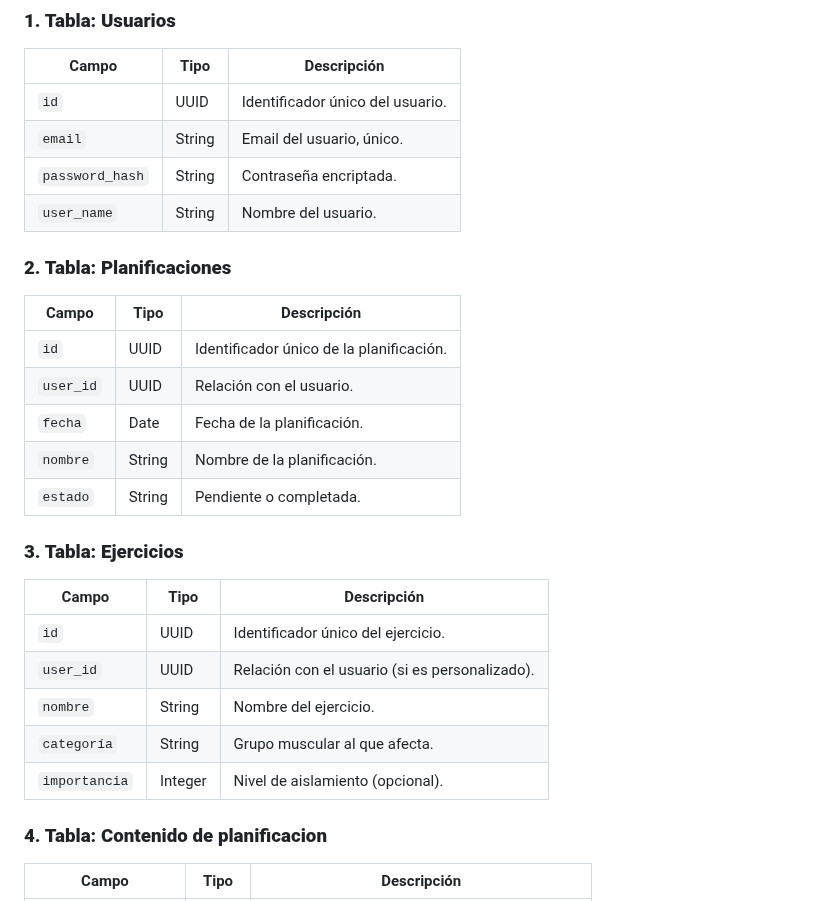
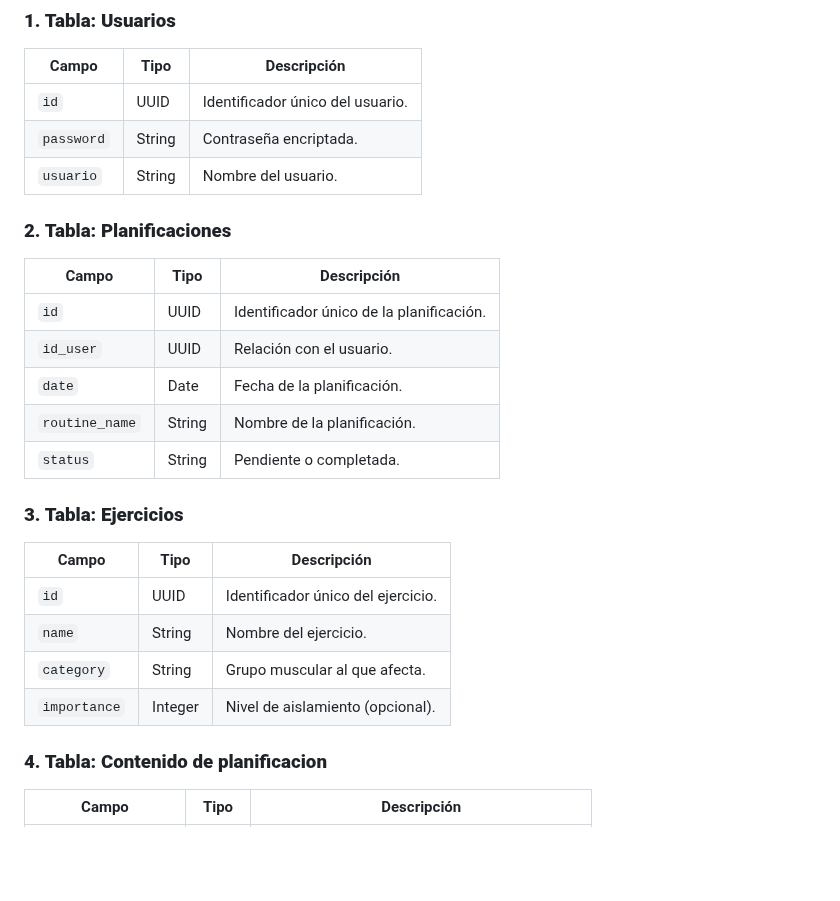
Before and after one commit to WhiterBy1/Gymstats, a Markdown page: README-backend.md, the part around the change. Drawn GitHub-style; blank space fills up the shorter version.

```diff
--- a/README-backend.md
+++ b/README-backend.md
@@ -104,27 +104,25 @@ El backend de Gymstats está construido con FastAPI para gestionar la lógica de
 | Campo           | Tipo          | Descripción                                  |
 |------------------|---------------|----------------------------------------------|
 | `id`            | UUID          | Identificador único del usuario.            |
-| `email`         | String        | Email del usuario, único.                   |
-| `password_hash` | String        | Contraseña encriptada.                      |
-| `user_name`     | String        | Nombre del usuario.                         |
+| `password` | String        | Contraseña encriptada.                      |
+| `usuario`     | String        | Nombre del usuario.                         |
 
 ### **2. Tabla: Planificaciones**
 | Campo           | Tipo          | Descripción                                  |
 |------------------|---------------|----------------------------------------------|
 | `id`            | UUID          | Identificador único de la planificación.    |
-| `user_id`       | UUID          | Relación con el usuario.                    |
-| `fecha`         | Date          | Fecha de la planificación.                  |
-| `nombre`        | String        | Nombre de la planificación.                 |
-| `estado`        | String        | Pendiente o completada.                     |
+| `id_user`       | UUID          | Relación con el usuario.                    |
+| `date`         | Date          | Fecha de la planificación.                  |
+| `routine_name`        | String        | Nombre de la planificación.           |
+| `status`        | String        | Pendiente o completada.                     |
 
 ### **3. Tabla: Ejercicios**
 | Campo           | Tipo          | Descripción                                  |
 |------------------|---------------|----------------------------------------------|
 | `id`            | UUID          | Identificador único del ejercicio.          |
-| `user_id`       | UUID          | Relación con el usuario (si es personalizado).|
-| `nombre`        | String        | Nombre del ejercicio.                       |
-| `categoría`     | String        | Grupo muscular al que afecta.               |
-| `importancia`   | Integer       | Nivel de aislamiento (opcional).            |
+| `name`        | String        | Nombre del ejercicio.                       |
+| `category`     | String        | Grupo muscular al que afecta.               |
+| `importance`   | Integer       | Nivel de aislamiento (opcional).            |
 
 ### **4. Tabla: Contenido de planificacion**
 | Campo           | Tipo          | Descripción                                  |
```
